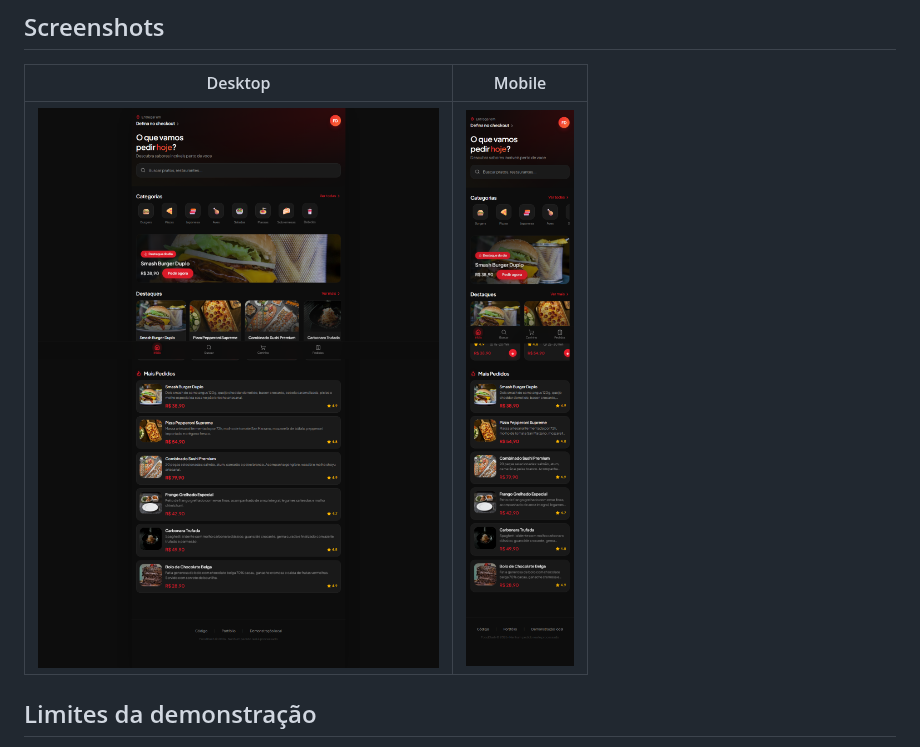
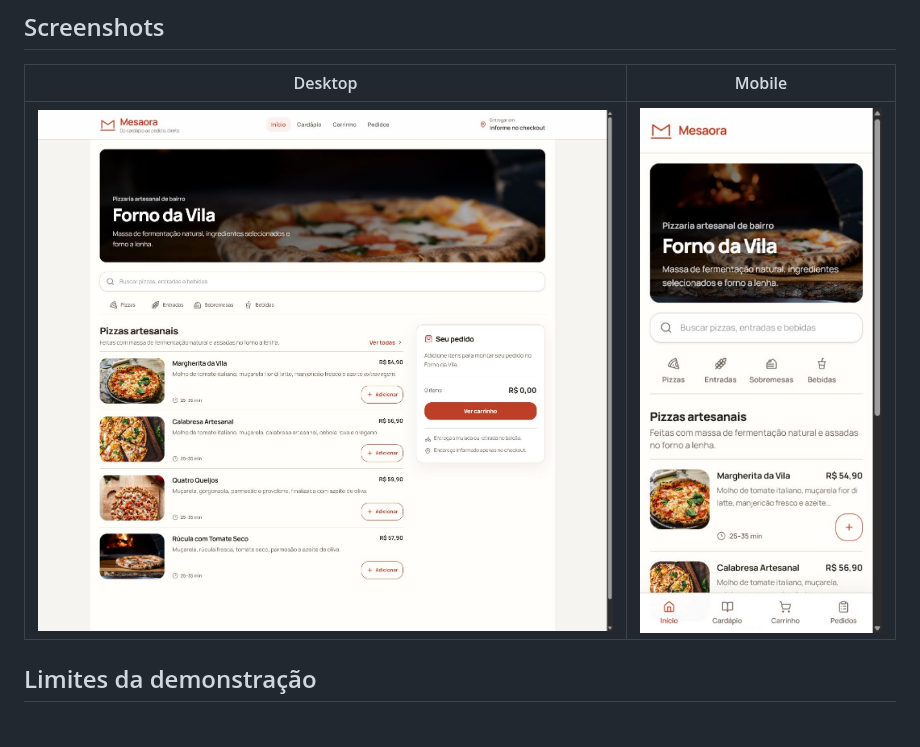
Before and after one commit to LipDev-sudo/plataforma-de-pedidos-online-, a Markdown page: README.md, the part around one of its changes. GitHub-like rendering; pictures changed too: docs/screenshots/mesaora-desktop.png (added), docs/screenshots/mesaora-mobile.png (added), docs/screenshots/pedidos-desktop.png (deleted).

Commit message:
docs: atualiza testes e screenshots da Mesaora

```diff
--- a/README.md
+++ b/README.md
@@ -57,7 +74,7 @@ Os testes percorrem o pedido completo em `1440x900` e `390x844`, validando persi
 
 | Desktop | Mobile |
 | --- | --- |
-| ![Desktop](docs/screenshots/pedidos-desktop.png) | ![Mobile](docs/screenshots/pedidos-mobile.png) |
+| ![Desktop](docs/screenshots/mesaora-desktop.png) | ![Mobile](docs/screenshots/mesaora-mobile.png) |
 
 ## Limites da demonstração
 
```
Also changed, not shown: other parts of README.md (+32 -15 lines), docs/screenshots/mesaora-acompanhamento.png (added), docs/screenshots/pedidos-acompanhamento.png (deleted), 1 other file.
